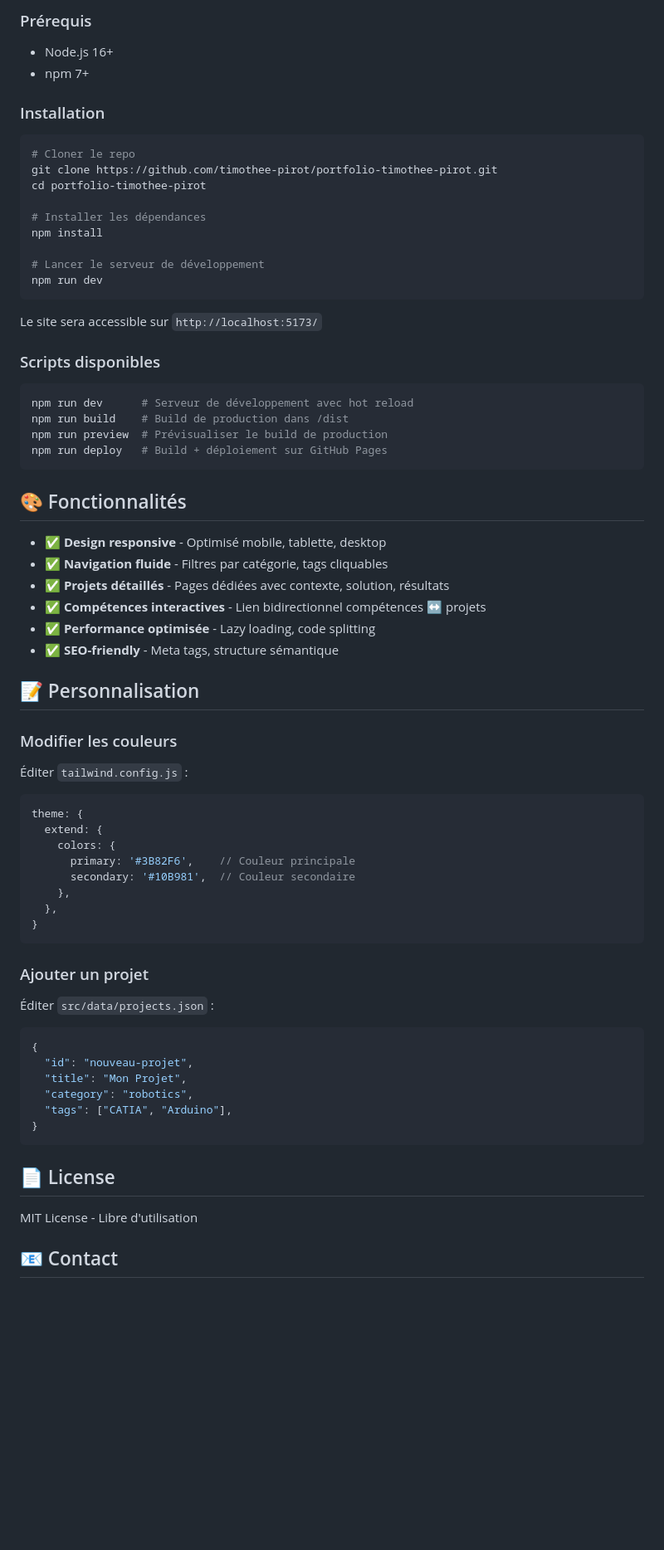
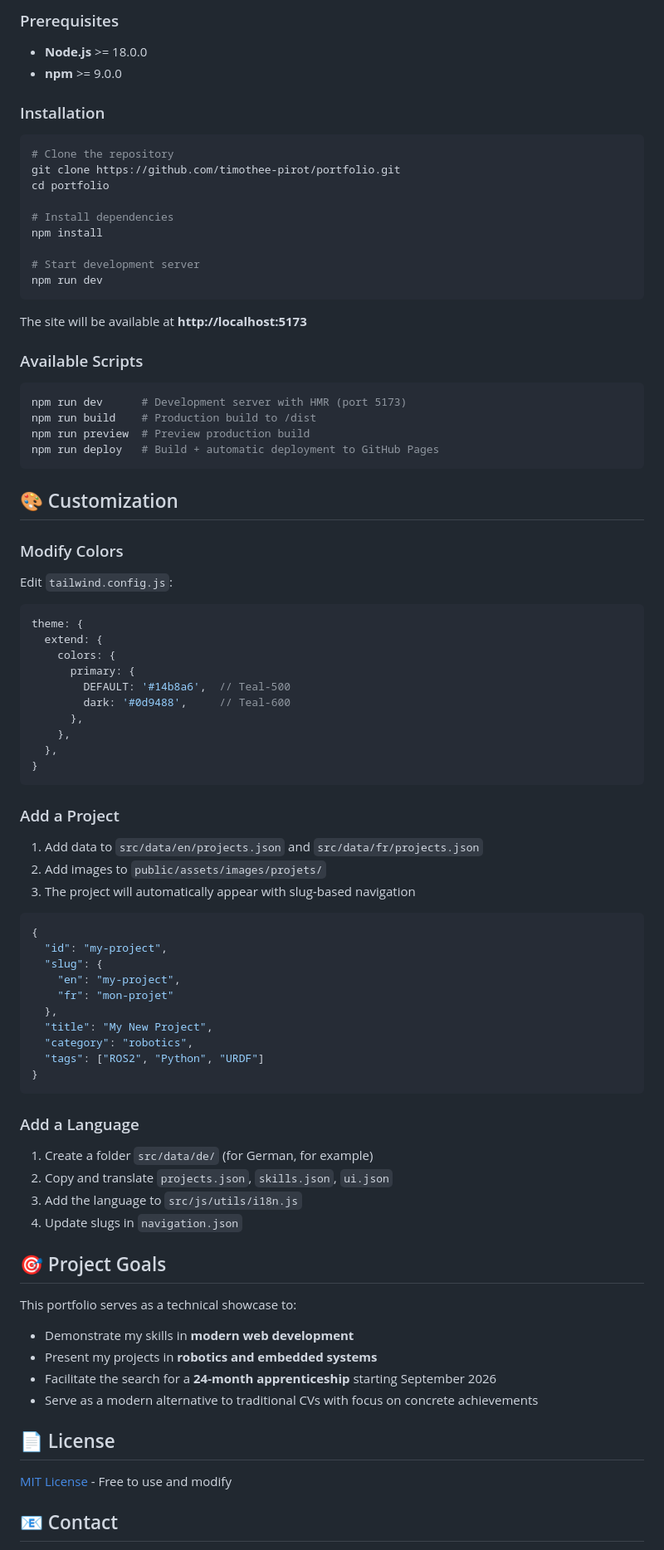
Before and after one commit to timothee-pirot/portfolio-timothee-pirot, a Markdown page: README.md, the part around one of its changes. Shown at 83% size. Drawn GitHub-style; blank space fills up the shorter version.

Commit message:
[📝] Update README

````diff
--- a/README.md
+++ b/README.md
@@ -60,71 +90,85 @@ portfolio-timothee-pirot/
 
-### Prérequis
-- Node.js 16+
-- npm 7+
+### Prerequisites
+- **Node.js** >= 18.0.0
+- **npm** >= 9.0.0
 
 ### Installation
 ```bash
-# Cloner le repo
-git clone https://github.com/timothee-pirot/portfolio-timothee-pirot.git
-cd portfolio-timothee-pirot
+# Clone the repository
+git clone https://github.com/timothee-pirot/portfolio.git
+cd portfolio
 
-# Installer les dépendances
+# Install dependencies
 npm install
 
-# Lancer le serveur de développement
+# Start development server
 npm run dev
 ```
 
-Le site sera accessible sur `http://localhost:5173/`
+The site will be available at **http://localhost:5173**
 
-### Scripts disponibles
+### Available Scripts
 ```bash
-npm run dev      # Serveur de développement avec hot reload
-npm run build    # Build de production dans /dist
-npm run preview  # Prévisualiser le build de production
-npm run deploy   # Build + déploiement sur GitHub Pages
+npm run dev      # Development server with HMR (port 5173)
+npm run build    # Production build to /dist
+npm run preview  # Preview production build
+npm run deploy   # Build + automatic deployment to GitHub Pages
 ```
 
-## 🎨 Fonctionnalités
+## 🎨 Customization
 
-- ✅ **Design responsive** - Optimisé mobile, tablette, desktop
-- ✅ **Navigation fluide** - Filtres par catégorie, tags cliquables
-- ✅ **Projets détaillés** - Pages dédiées avec contexte, solution, résultats
-- ✅ **Compétences interactives** - Lien bidirectionnel compétences ↔ projets
-- ✅ **Performance optimisée** - Lazy loading, code splitting
-- ✅ **SEO-friendly** - Meta tags, structure sémantique
+### Modify Colors
 
-## 📝 Personnalisation
-
-### Modifier les couleurs
-
-Éditer `tailwind.config.js` :
+Edit `tailwind.config.js`:
 ```javascript
 theme: {
   extend: {
     colors: {
-      primary: '#3B82F6',    // Couleur principale
-      secondary: '#10B981',  // Couleur secondaire
+      primary: {
+        DEFAULT: '#14b8a6',  // Teal-500
+        dark: '#0d9488',     // Teal-600
+      },
     },
   },
 }
 ```
 
-### Ajouter un projet
+### Add a Project
 
-Éditer `src/data/projects.json` :
+1. Add data to `src/data/en/projects.json` and `src/data/fr/projects.json`
+2. Add images to `public/assets/images/projets/`
+3. The project will automatically appear with slug-based navigation
 ```json
 {
-  "id": "nouveau-projet",
-  "title": "Mon Projet",
+  "id": "my-project",
+  "slug": {
+    "en": "my-project",
+    "fr": "mon-projet"
+  },
+  "title": "My New Project",
   "category": "robotics",
-  "tags": ["CATIA", "Arduino"],
+  "tags": ["ROS2", "Python", "URDF"]
 }
 ```
 
+### Add a Language
+
+1. Create a folder `src/data/de/` (for German, for example)
+2. Copy and translate `projects.json`, `skills.json`, `ui.json`
+3. Add the language to `src/js/utils/i18n.js`
+4. Update slugs in `navigation.json`
+
+## 🎯 Project Goals
+
+This portfolio serves as a technical showcase to:
+- Demonstrate my skills in **modern web development**
+- Present my projects in **robotics and embedded systems**
+- Facilitate the search for a **24-month apprenticeship** starting September 2026
+- Serve as a modern alternative to traditional CVs with focus on concrete achievements
+
 ## 📄 License
 
-MIT License - Libre d'utilisation
+[MIT License](LICENSE) - Free to use and modify
 
 ## 📧 Contact
 
````
Also changed, not shown: other parts of README.md (+83 -47 lines).
